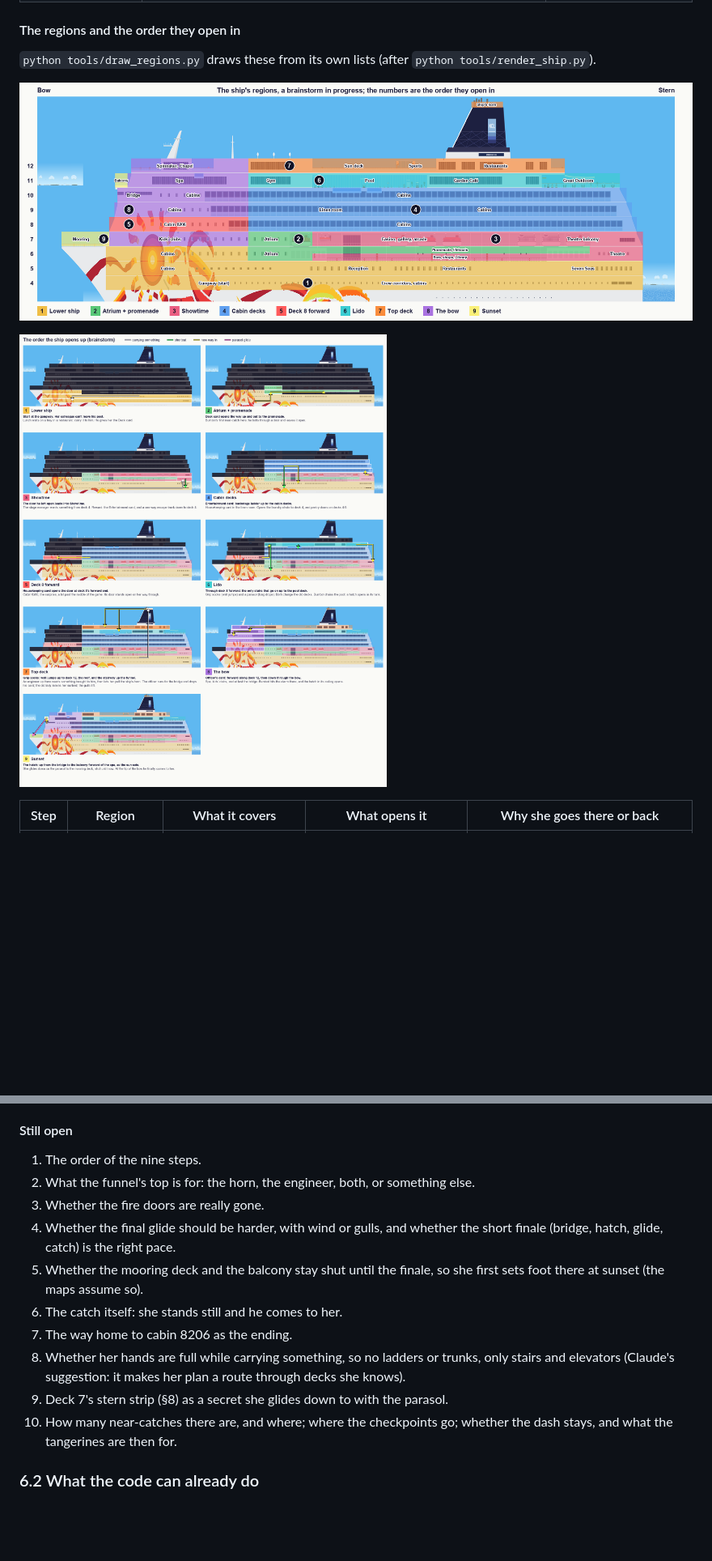
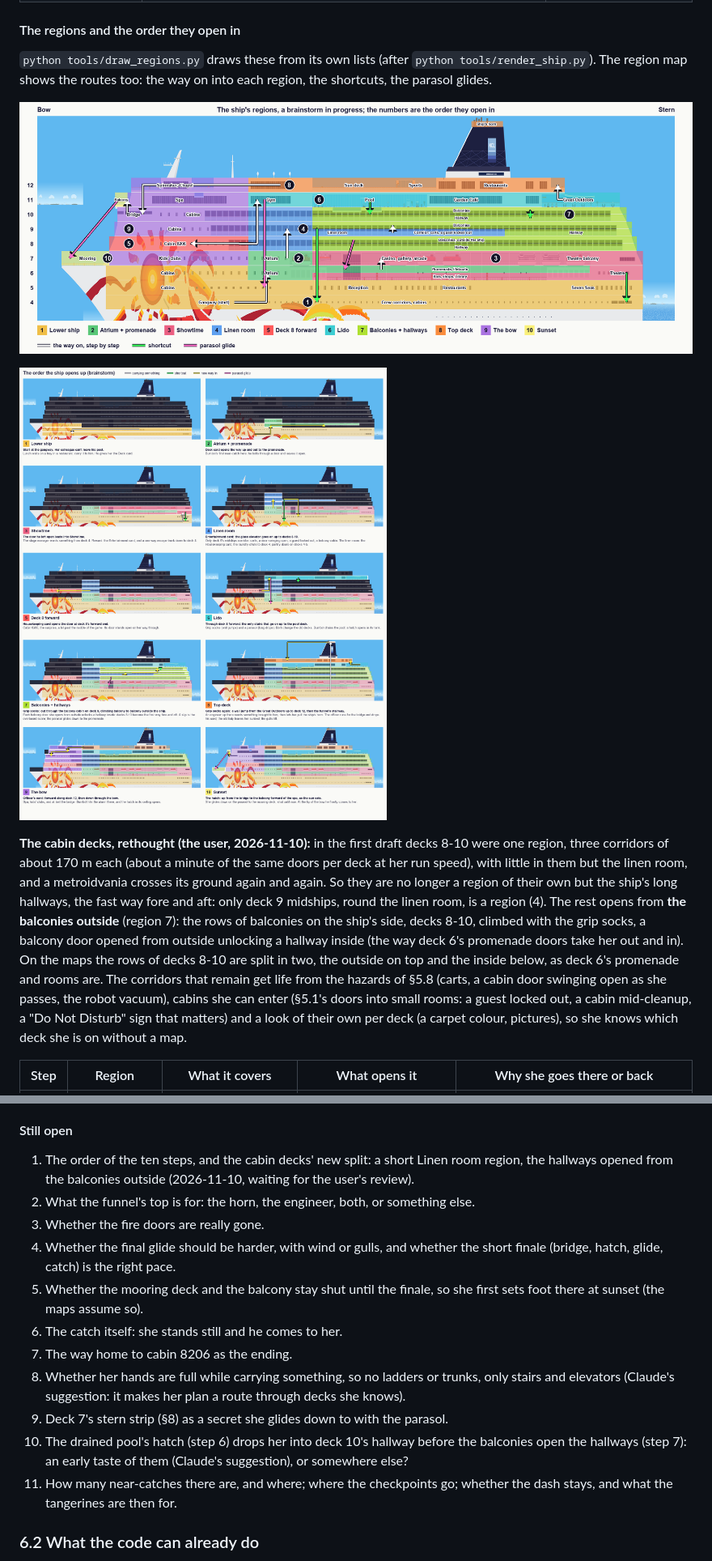
Before and after one commit to ramzesich/mysterious_female, a Markdown page: GAME_DESIGN.md, 2 parts joined by grey strips. Shown at 81% size. GitHub-like rendering; pictures changed too: docs/ship-regions.png, docs/ship-unlock-order.png; blank space fills up the shorter version.

```diff
--- a/GAME_DESIGN.md
+++ b/GAME_DESIGN.md
@@ -669,10 +669,25 @@ still change. The user likes the ideas so far.
 #### The regions and the order they open in
 
 `python tools/draw_regions.py` draws these from its own lists (after `python tools/render_ship.py`).
+The region map shows the routes too: the way on into each region, the shortcuts, the parasol glides.
 
 ![The ship's regions](docs/ship-regions.png)
 
 ![The order the ship opens up](docs/ship-unlock-order.png)
+
+**The cabin decks, rethought (the user, 2026-11-10):** in the first draft decks 8-10 were one region,
+three corridors of about 170 m each (about a minute of the same doors per deck at her run speed),
+with little in them but the linen room, and a metroidvania crosses its ground again and again. So
+they are no longer a region of their own but the ship's long hallways, the fast way fore and aft:
+only deck 9 midships, round the linen room, is a region (4). The rest opens from **the balconies
+outside** (region 7): the rows of balconies on the ship's side, decks 8-10, climbed with the grip
+socks, a balcony door opened from outside unlocking a hallway inside (the way deck 6's promenade
+doors take her out and in). On the maps the rows of decks 8-10 are split in two, the outside on
+top and the inside below, as deck 6's promenade and rooms are. The corridors that remain get life
+from the hazards of §5.8 (carts, a cabin door swinging open as she passes, the robot vacuum),
+cabins she can enter (§5.1's doors into small rooms: a guest locked out, a cabin mid-cleanup, a
+"Do Not Disturb" sign that matters) and a look of their own per deck (a carpet colour, pictures),
+so she knows which deck she is on without a map.
 
 | Step | Region | What it covers | What opens it | Why she goes there or back |
 |---|---|---|---|---|
@@ -759,7 +775,8 @@ The maps above draw the horn and the engineer together.
 
 #### Still open
 
-1. The order of the nine steps.
+1. The order of the ten steps, and the cabin decks' new split: a short Linen room region, the
+   hallways opened from the balconies outside (2026-11-10, waiting for the user's review).
 2. What the funnel's top is for: the horn, the engineer, both, or something else.
 3. Whether the fire doors are really gone.
 4. Whether the final glide should be harder, with wind or gulls, and whether the short finale (bridge,
@@ -771,7 +788,9 @@ The maps above draw the horn and the engineer together.
 8. Whether her hands are full while carrying something, so no ladders or trunks, only stairs and
    elevators (Claude's suggestion: it makes her plan a route through decks she knows).
 9. Deck 7's stern strip (§8) as a secret she glides down to with the parasol.
-10. How many near-catches there are, and where; where the checkpoints go; whether the dash stays, and
+10. The drained pool's hatch (step 6) drops her into deck 10's hallway before the balconies open
+    the hallways (step 7): an early taste of them (Claude's suggestion), or somewhere else?
+11. How many near-catches there are, and where; where the checkpoints go; whether the dash stays, and
     what the tangerines are then for.
 
 ### 6.2 What the code can already do
```
Also changed, not shown: other parts of GAME_DESIGN.md (+5 -4 lines), 1 other file.
